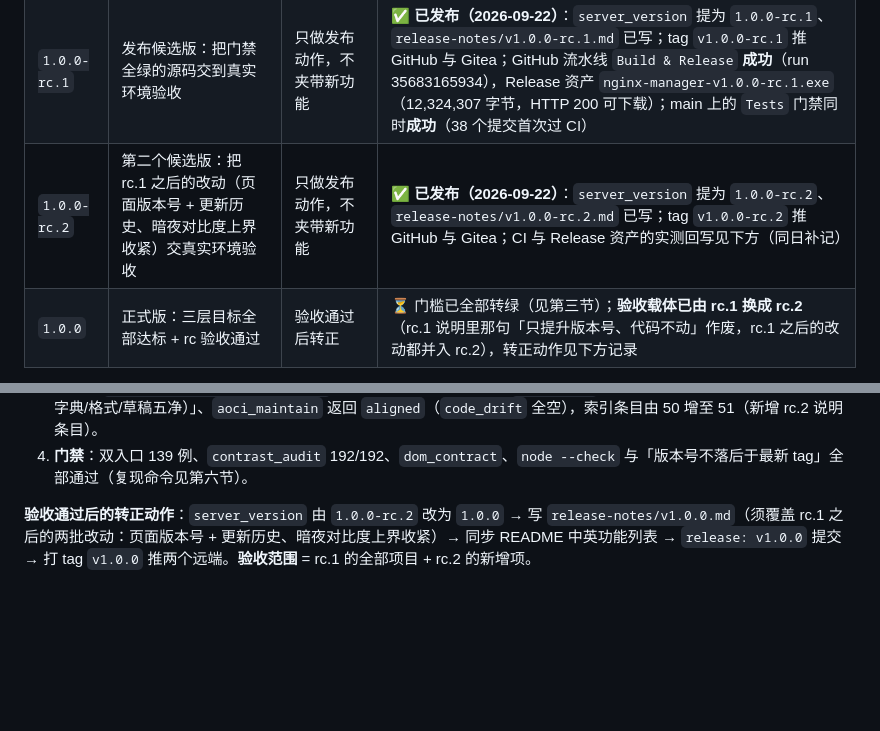
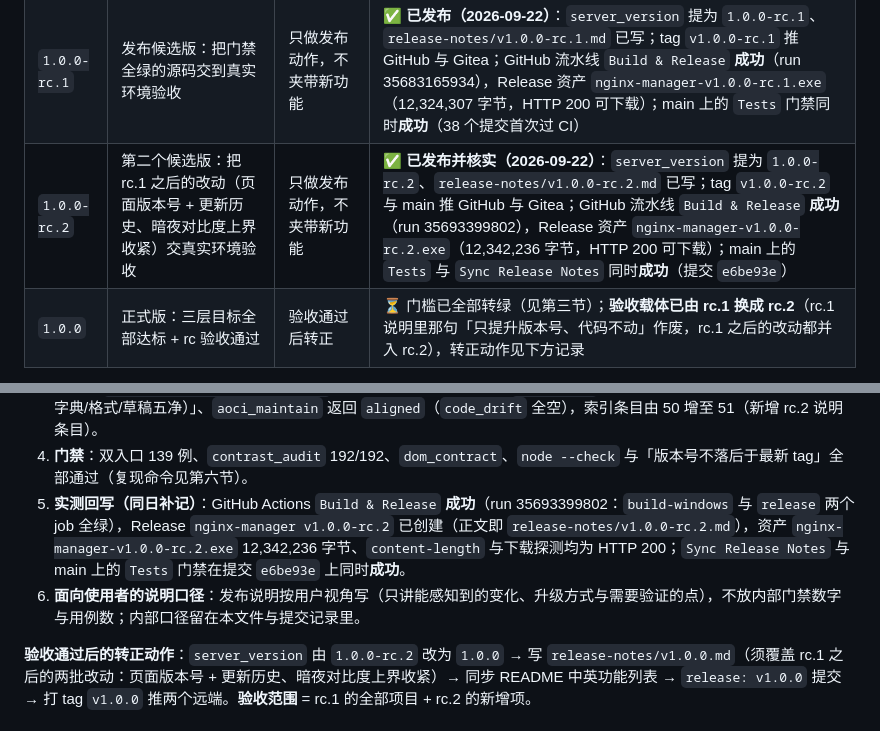
Before and after one commit to lutao043/nginx-manager, a Markdown page: ROADMAP.md, 2 parts joined by grey strips. GitHub-like rendering; blank space fills up the shorter version.

Commit message:
docs(roadmap): 回写 v1.0.0-rc.2 的实测发布结果（CI run / 资产 / 门禁）
- tag v1.0.0-rc.2 与 main 已推 GitHub 与 Gitea；构建发布流水线成功（run 35693399802）
- Release 资产 nginx-manager-v1.0.0-rc.2.exe 12,342,236 字节，下载探测 HTTP 200
- main 的 Tests 与 Sync Release Notes 在 e6be93e 上同时成功
- 记下发布说明的写作口径：面向使用者，内部门禁数字只留在 ROADMAP

```diff
--- a/ROADMAP.md
+++ b/ROADMAP.md
@@ -78,7 +78,7 @@
 | `0.8.0` | 测试基建：G1 + G2 落地并接入 CI | **功能冻结版**：本阶段不新增任何功能 | ✅ G1/G2 已落地并接入 CI；冻结期现已结束（见下） |
 | `0.9.x` | 冻结候选：G5 + G3 全键盘走查 + G6 | 只修 bug，不加功能 | ✅ G5/G6 已落地、G3 全键盘走查通过 |
 | `1.0.0-rc.1` | 发布候选版：把门禁全绿的源码交到真实环境验收 | 只做发布动作，不夹带新功能 | ✅ **已发布（2026-09-22）**：`server_version` 提为 `1.0.0-rc.1`、`release-notes/v1.0.0-rc.1.md` 已写；tag `v1.0.0-rc.1` 推 GitHub 与 Gitea；GitHub 流水线 `Build & Release` **成功**（run 35683165934），Release 资产 `nginx-manager-v1.0.0-rc.1.exe`（12,324,307 字节，HTTP 200 可下载）；main 上的 `Tests` 门禁同时**成功**（38 个提交首次过 CI） |
-| `1.0.0-rc.2` | 第二个候选版：把 rc.1 之后的改动（页面版本号 + 更新历史、暗夜对比度上界收紧）交真实环境验收 | 只做发布动作，不夹带新功能 | ✅ **已发布（2026-09-22）**：`server_version` 提为 `1.0.0-rc.2`、`release-notes/v1.0.0-rc.2.md` 已写；tag `v1.0.0-rc.2` 推 GitHub 与 Gitea；CI 与 Release 资产的实测回写见下方（同日补记） |
+| `1.0.0-rc.2` | 第二个候选版：把 rc.1 之后的改动（页面版本号 + 更新历史、暗夜对比度上界收紧）交真实环境验收 | 只做发布动作，不夹带新功能 | ✅ **已发布并核实（2026-09-22）**：`server_version` 提为 `1.0.0-rc.2`、`release-notes/v1.0.0-rc.2.md` 已写；tag `v1.0.0-rc.2` 与 main 推 GitHub 与 Gitea；GitHub 流水线 `Build & Release` **成功**（run 35693399802），Release 资产 `nginx-manager-v1.0.0-rc.2.exe`（12,342,236 字节，HTTP 200 可下载）；main 上的 `Tests` 与 `Sync Release Notes` 同时**成功**（提交 `e6be93e`） |
 | `1.0.0` | 正式版：三层目标全部达标 + rc 验收通过 | 验收通过后转正 | ⏳ 门槛已全部转绿（见第三节）；**验收载体已由 rc.1 换成 rc.2**（rc.1 说明里那句「只提升版本号、代码不动」作废，rc.1 之后的改动都并入 rc.2），转正动作见下方记录 |
 
 **关键约束：先把保障建起来，再谈正式版。** 0.8.0 必须是功能冻结版。
@@ -110,6 +110,8 @@
 2. **发布通道**：GitHub 的 22 端口仍被透明代理劫持（SSH 不可用），本次**改用 HTTPS 推送**（`https://github.com/lutao043/nginx-manager.git`，凭据走 macOS 钥匙串）；tag `v1.0.0-rc.2` 与 main 推两个远端。Gitea 该实例仍未配 runner，CI 门禁与 exe 产物只来自 GitHub Actions。
 3. **AOCI 收尾**：本批次的受管对象（`backend/server.py`、`README.md`、`README.en.md`、`API.md`、`ROADMAP.md`，以及新增的 `release-notes/v1.0.0-rc.2.md`）在提交前完成认知维护，`aoci check` 返回「✓ 可提交（Entries漂移/待策展/字典/格式/草稿五净）」、`aoci_maintain` 返回 `aligned`（`code_drift` 全空），索引条目由 50 增至 51（新增 rc.2 说明条目）。
 4. **门禁**：双入口 139 例、`contrast_audit` 192/192、`dom_contract`、`node --check` 与「版本号不落后于最新 tag」全部通过（复现命令见第六节）。
+5. **实测回写（同日补记）**：GitHub Actions `Build & Release` **成功**（run 35693399802：`build-windows` 与 `release` 两个 job 全绿），Release `nginx-manager v1.0.0-rc.2` 已创建（正文即 `release-notes/v1.0.0-rc.2.md`），资产 `nginx-manager-v1.0.0-rc.2.exe` 12,342,236 字节、`content-length` 与下载探测均为 HTTP 200；`Sync Release Notes` 与 main 上的 `Tests` 门禁在提交 `e6be93e` 上同时**成功**。
+6. **面向使用者的说明口径**：发布说明按用户视角写（只讲能感知到的变化、升级方式与需要验证的点），不放内部门禁数字与用例数；内部口径留在本文件与提交记录里。
 
 **验收通过后的转正动作**：`server_version` 由 `1.0.0-rc.2` 改为 `1.0.0` → 写 `release-notes/v1.0.0.md`（须覆盖 rc.1 之后的两批改动：页面版本号 + 更新历史、暗夜对比度上界收紧）→ 同步 README 中英功能列表 → `release: v1.0.0` 提交 → 打 tag `v1.0.0` 推两个远端。**验收范围** = rc.1 的全部项目 + rc.2 的新增项。
 
```
